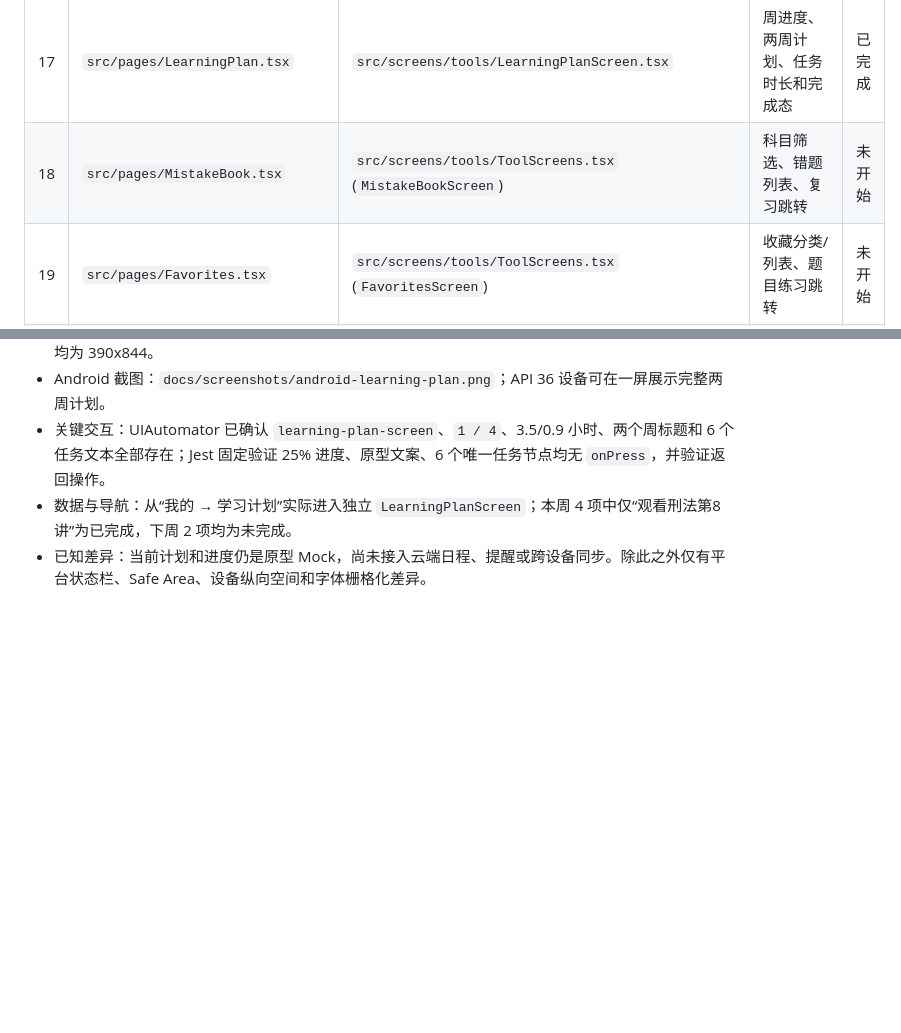
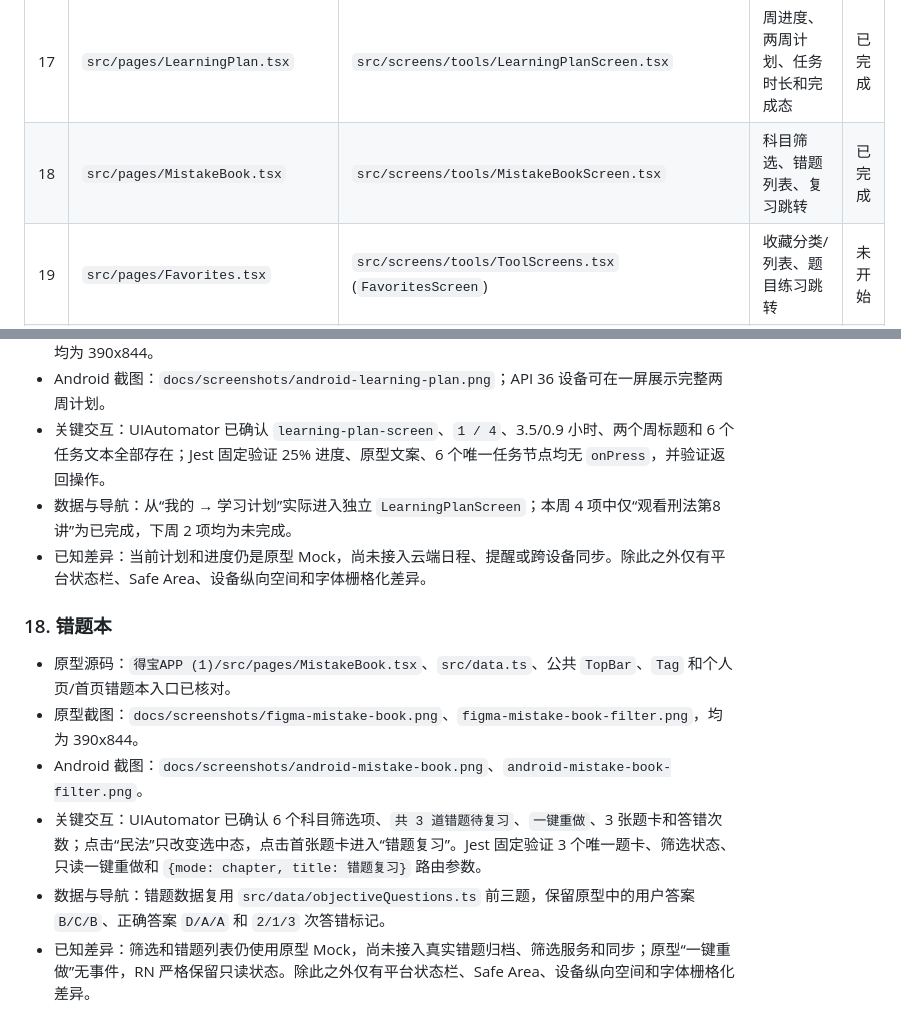
Before and after one commit to Ryan-0919/debaoapp, a Markdown page: debao-mobile/docs/PAGE_PARITY_MATRIX.md, 2 parts joined by grey strips. GitHub-like rendering; blank space fills up the shorter version.

Commit message:
feat: match mistake book to Figma prototype

```diff
--- a/debao-mobile/docs/PAGE_PARITY_MATRIX.md
+++ b/debao-mobile/docs/PAGE_PARITY_MATRIX.md
@@ -32,7 +32,7 @@
 | 15 | `src/pages/AudioPlayer.tsx` | `src/screens/courses/AudioPlayerScreen.tsx` | 播放/暂停、波形进度、15 秒跳转、倍速层、循环、字幕/目录/笔记、新增笔记、切课 | 已完成 |
 | 16 | `src/pages/LearningReport.tsx` | `src/screens/tools/LearningReportScreen.tsx` | 学习数据、周柱图、六科进度、薄弱项、做题统计和专项练习跳转 | 已完成 |
 | 17 | `src/pages/LearningPlan.tsx` | `src/screens/tools/LearningPlanScreen.tsx` | 周进度、两周计划、任务时长和完成态 | 已完成 |
-| 18 | `src/pages/MistakeBook.tsx` | `src/screens/tools/ToolScreens.tsx` (`MistakeBookScreen`) | 科目筛选、错题列表、复习跳转 | 未开始 |
+| 18 | `src/pages/MistakeBook.tsx` | `src/screens/tools/MistakeBookScreen.tsx` | 科目筛选、错题列表、复习跳转 | 已完成 |
 | 19 | `src/pages/Favorites.tsx` | `src/screens/tools/ToolScreens.tsx` (`FavoritesScreen`) | 收藏分类/列表、题目练习跳转 | 未开始 |
 | 20 | `src/pages/LawSearch.tsx` | `src/screens/tools/ToolScreens.tsx` (`LawSearchScreen`) | 法条/论坛/公告 Tab、搜索前后、科目筛选、列表展开、收藏、法条全文 Bottom Sheet、关联练习 | 未开始 |
 | 21 | `src/pages/AIChat.tsx` | `src/screens/ai/AIChatScreen.tsx` | 初始消息、输入、发送、加载、连续对话、键盘和滚动 | 未开始 |
@@ -208,3 +208,12 @@
 - 关键交互：UIAutomator 已确认 `learning-plan-screen`、`1 / 4`、3.5/0.9 小时、两个周标题和 6 个任务文本全部存在；Jest 固定验证 25% 进度、原型文案、6 个唯一任务节点均无 `onPress`，并验证返回操作。
 - 数据与导航：从“我的 → 学习计划”实际进入独立 `LearningPlanScreen`；本周 4 项中仅“观看刑法第8讲”为已完成，下周 2 项均为未完成。
 - 已知差异：当前计划和进度仍是原型 Mock，尚未接入云端日程、提醒或跨设备同步。除此之外仅有平台状态栏、Safe Area、设备纵向空间和字体栅格化差异。
+
+### 18. 错题本
+
+- 原型源码：`得宝APP (1)/src/pages/MistakeBook.tsx`、`src/data.ts`、公共 `TopBar`、`Tag` 和个人页/首页错题本入口已核对。
+- 原型截图：`docs/screenshots/figma-mistake-book.png`、`figma-mistake-book-filter.png`，均为 390x844。
+- Android 截图：`docs/screenshots/android-mistake-book.png`、`android-mistake-book-filter.png`。
+- 关键交互：UIAutomator 已确认 6 个科目筛选项、`共 3 道错题待复习`、`一键重做`、3 张题卡和答错次数；点击“民法”只改变选中态，点击首张题卡进入“错题复习”。Jest 固定验证 3 个唯一题卡、筛选状态、只读一键重做和 `{mode: chapter, title: 错题复习}` 路由参数。
+- 数据与导航：错题数据复用 `src/data/objectiveQuestions.ts` 前三题，保留原型中的用户答案 `B/C/B`、正确答案 `D/A/A` 和 `2/1/3` 次答错标记。
+- 已知差异：筛选和错题列表仍使用原型 Mock，尚未接入真实错题归档、筛选服务和同步；原型“一键重做”无事件，RN 严格保留只读状态。除此之外仅有平台状态栏、Safe Area、设备纵向空间和字体栅格化差异。
```
Also changed, not shown: debao-mobile/docs/PROGRESS.md (+4 -3 lines), debao-mobile/docs/TESTING.md (+9 -1 lines), debao-mobile/docs/screenshots/android-mistake-book-filter.png (added), debao-mobile/docs/screenshots/android-mistake-book.png (added), debao-mobile/docs/screenshots/figma-mistake-book-filter.png (added), debao-mobile/docs/screenshots/figma-mistake-book.png (added), 3 other files.
